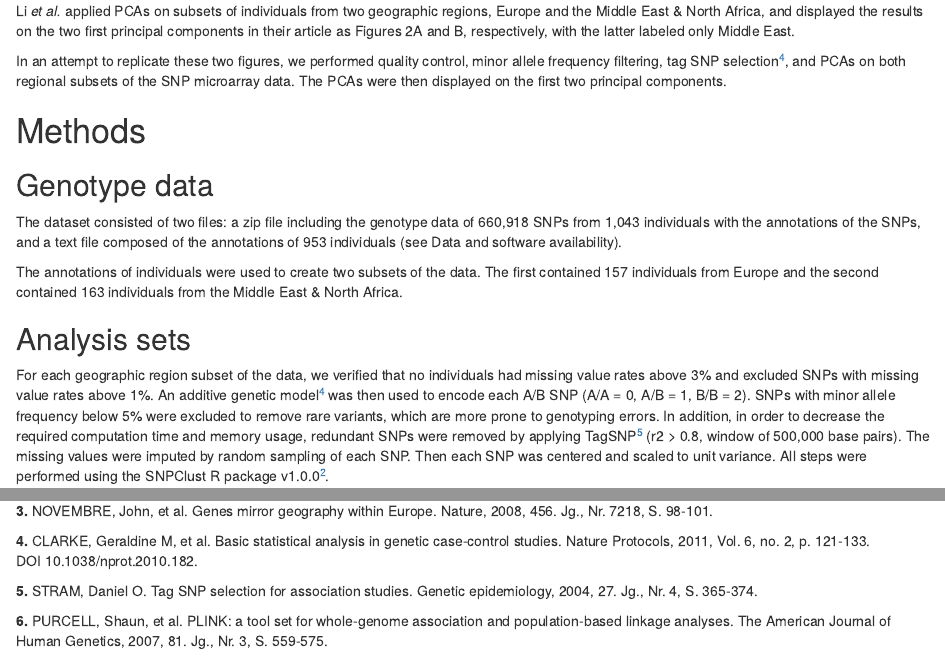
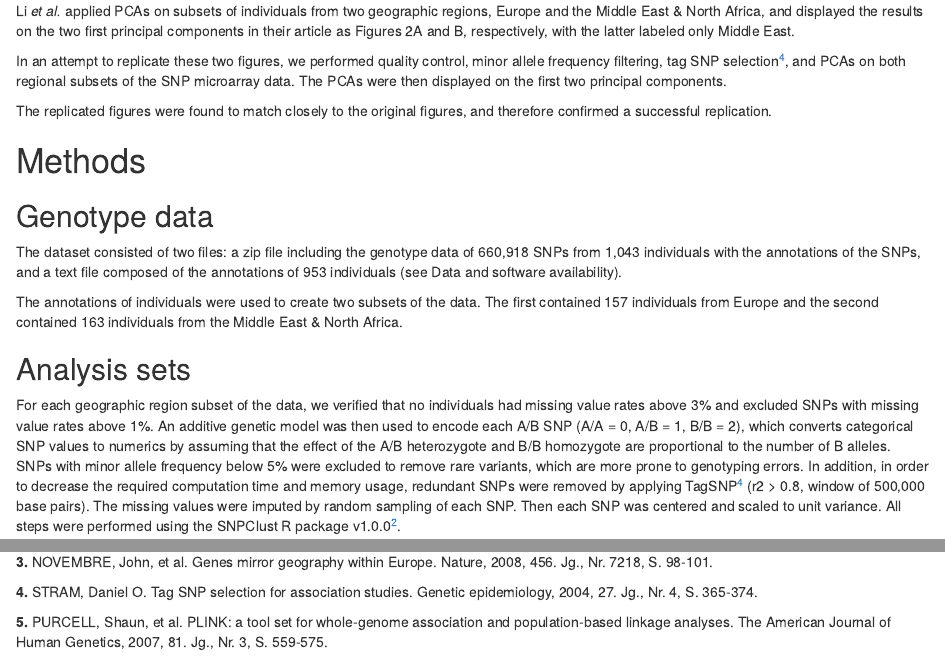
Before and after one commit to ThomasChln/reproducible-hgdp, an R Markdown document (article_reproducible_hgdp_v4.Rmd): the page in a window 1100 px wide, from 1390 px down, and a second part further down, joined at a grey line. Rendered offline with R 4.5, knitr and Pandoc, with nearby package versions; drawn as R Markdown's standard HTML page in place of the format the file asks for; some code elsewhere in the file could not run offline.

Commit message:
Update article_reproducible_hgdp_v4.Rmd

```diff
--- a/article_reproducible_hgdp_v4.Rmd
+++ b/article_reproducible_hgdp_v4.Rmd
@@ -124,6 +124,8 @@ Li *et al.* applied PCAs on subsets of individuals from two geographic regions,
 
 In an attempt to replicate these two figures, we performed quality control, minor allele frequency filtering, tag SNP selection^[4](#ref4)^, and PCAs on both regional subsets of the SNP microarray data. The PCAs were then displayed on the first two principal components.
 
+The replicated figures were found to match closely to the original figures, and therefore confirmed a successful replication.
+
 # Methods
 
 ## Genotype data
@@ -134,7 +136,7 @@ The annotations of individuals were used to create two subsets of the data. The
 
 ## Analysis sets
 
-For each geographic region subset of the data, we verified that no individuals had missing value rates above 3% and excluded SNPs with missing value rates above 1%. An additive genetic model^[4](#ref4)^ was then used to encode each A/B SNP (A/A = 0, A/B = 1, B/B = 2). SNPs with minor allele frequency below 5% were excluded to remove rare variants, which are more prone to genotyping errors. In addition, in order to decrease the required computation time and memory usage, redundant SNPs were removed by applying TagSNP^[5](#ref5)^ (r2 > 0.8, window of 500,000 base pairs). The missing values were imputed by random sampling of each SNP. Then each SNP was centered and scaled to unit variance. All steps were performed using the SNPClust R package v1.0.0^[2](#ref2)^.
+For each geographic region subset of the data, we verified that no individuals had missing value rates above 3% and excluded SNPs with missing value rates above 1%. An additive genetic model was then used to encode each A/B SNP (A/A = 0, A/B = 1, B/B = 2), which converts categorical SNP values to numerics by assuming that the effect of the A/B heterozygote and B/B homozygote are proportional to the number of B alleles. SNPs with minor allele frequency below 5% were excluded to remove rare variants, which are more prone to genotyping errors. In addition, in order to decrease the required computation time and memory usage, redundant SNPs were removed by applying TagSNP^[4](#ref4)^ (r2 > 0.8, window of 500,000 base pairs). The missing values were imputed by random sampling of each SNP. Then each SNP was centered and scaled to unit variance. All steps were performed using the SNPClust R package v1.0.0^[2](#ref2)^.
 
 For the Europe subset, a total of `r dims$SNPs` SNPs from `r dims$Samples` individuals were selected for analysis. This defines our Europe analysis set.
 
@@ -250,13 +252,10 @@ We thank K. Forner for contributions on the software.
 **3.** NOVEMBRE, John, et al. Genes mirror geography within Europe. Nature, 2008, 456. Jg., Nr. 7218, S. 98-101.
 
 ###### {#ref4}
-**4.** CLARKE, Geraldine M, et al. Basic statistical analysis in genetic case-control studies. Nature Protocols, 2011, Vol. 6, no. 2, p. 121-133. DOI 10.1038/nprot.2010.182.
+**4.** STRAM, Daniel O. Tag SNP selection for association studies. Genetic epidemiology, 2004, 27. Jg., Nr. 4, S. 365-374.
 
 ###### {#ref5}
-**5.** STRAM, Daniel O. Tag SNP selection for association studies. Genetic epidemiology, 2004, 27. Jg., Nr. 4, S. 365-374.
-
-###### {#ref6}
-**6.** PURCELL, Shaun, et al. PLINK: a tool set for whole-genome association and population-based linkage analyses. The American Journal of Human Genetics, 2007, 81. Jg., Nr. 3, S. 559-575.
+**5.** PURCELL, Shaun, et al. PLINK: a tool set for whole-genome association and population-based linkage analyses. The American Journal of Human Genetics, 2007, 81. Jg., Nr. 3, S. 559-575.
 
 # Figures legends
 
```
Also changed, not shown: article_reproducible_hgdp_v4.Rmd (2 more changed lines).
